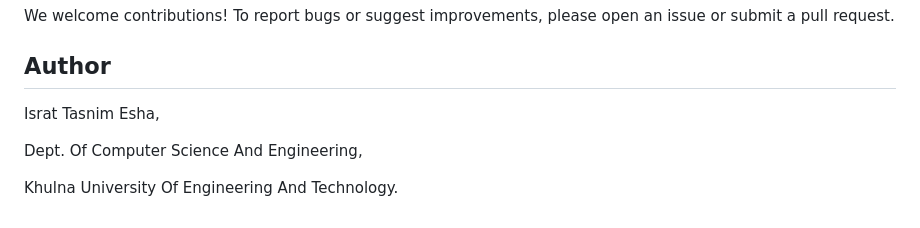
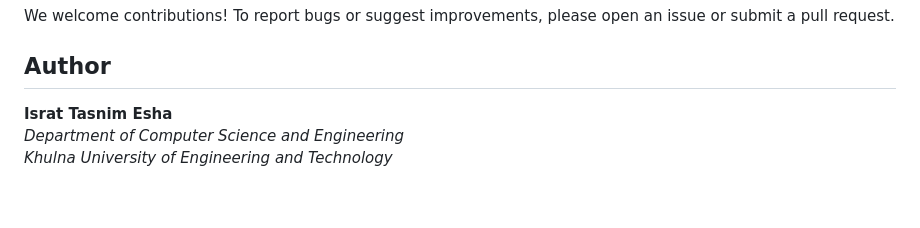
Before and after one commit to IsratTasnimEsha/Educational-Institute-Management-System, a Markdown page: README.md, the part around the change. Rendered like a GitHub page.

```diff
--- a/README.md
+++ b/README.md
@@ -115,8 +115,6 @@ We welcome contributions! To report bugs or suggest improvements, please open an
 
 ## Author
 
-Israt Tasnim Esha,
-
-Dept. Of Computer Science And Engineering,
-
-Khulna University Of Engineering And Technology.
+**Israt Tasnim Esha**
+*Department of Computer Science and Engineering*
+*Khulna University of Engineering and Technology*
```
